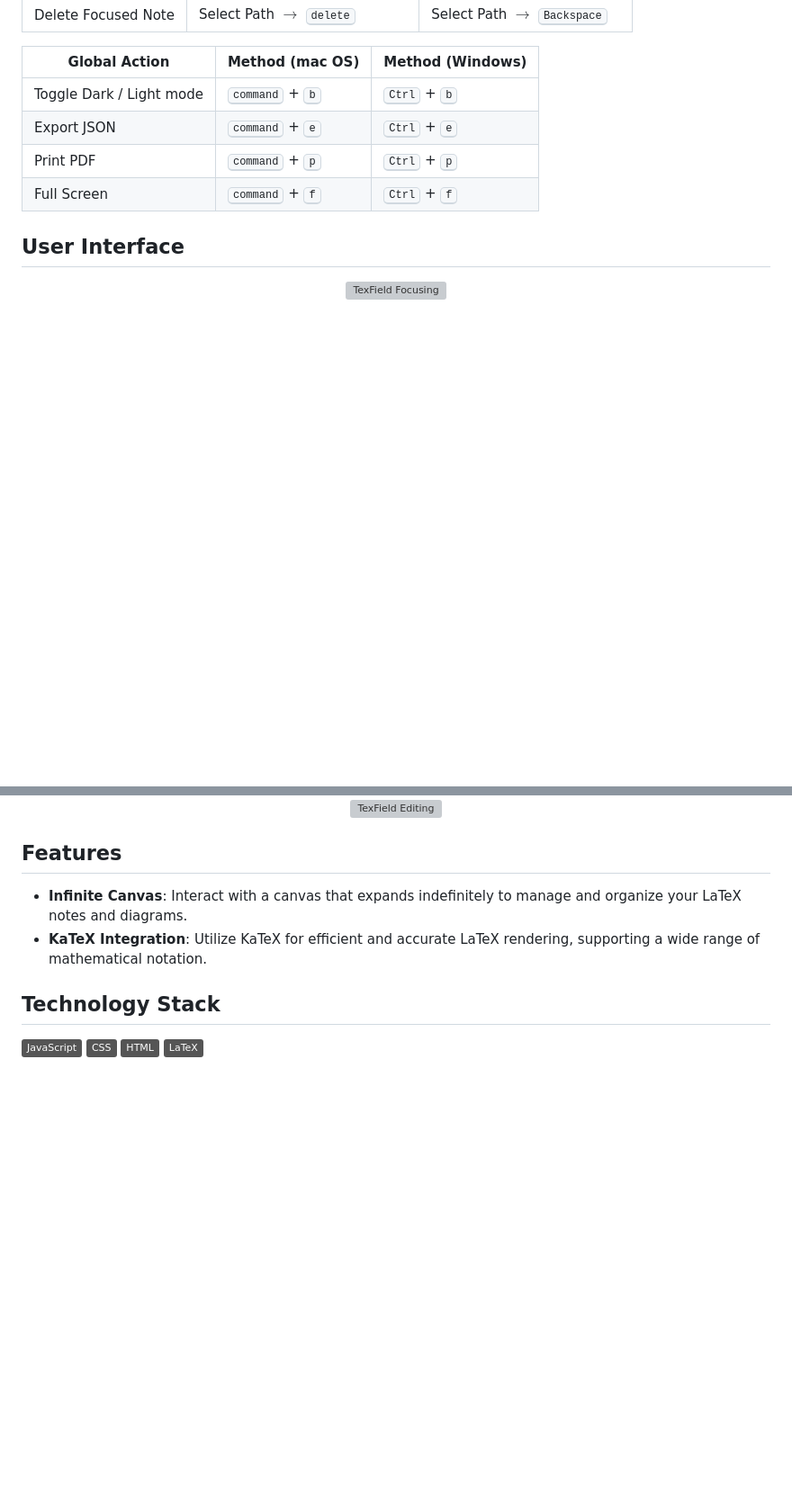
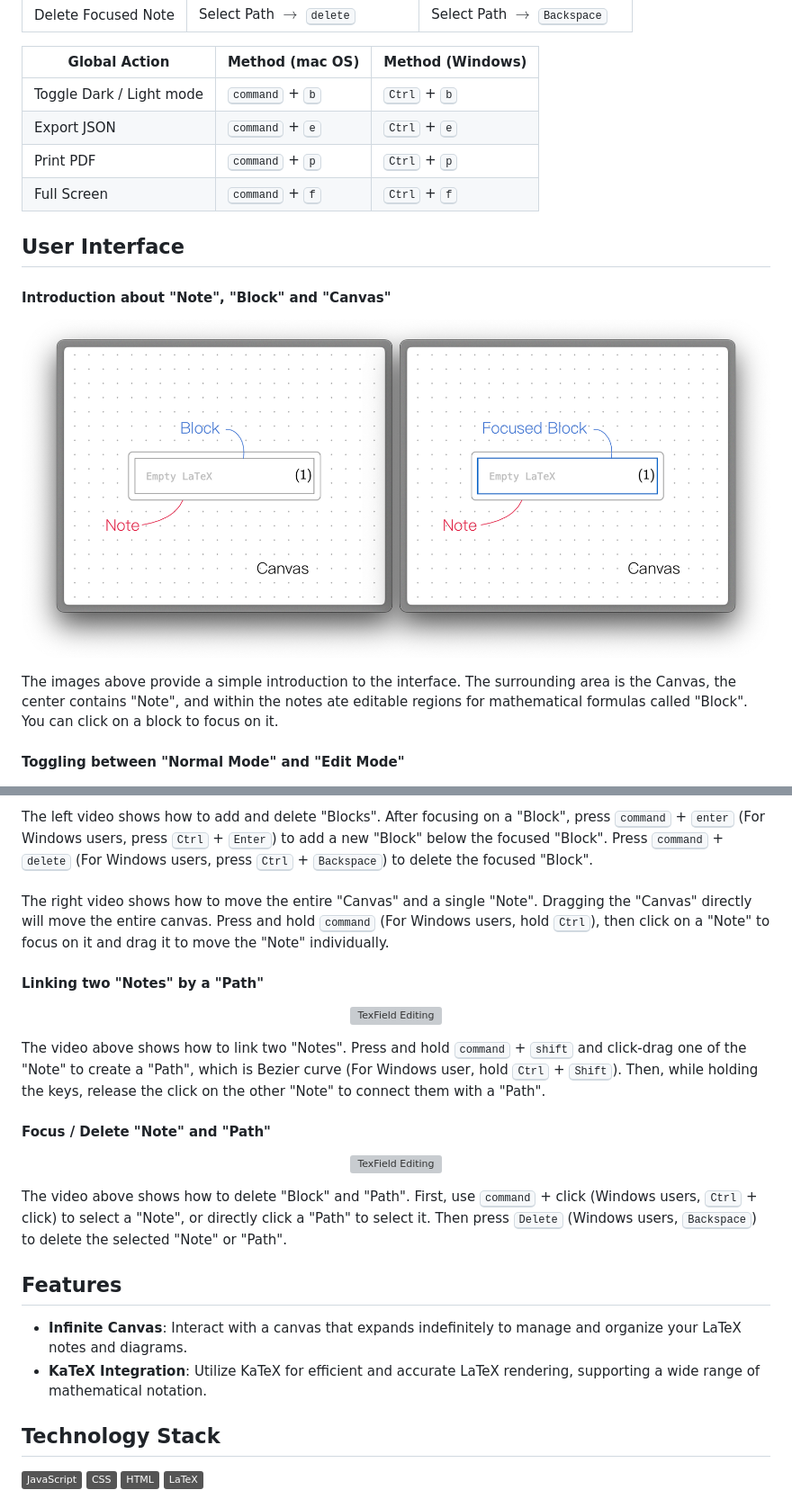
Before and after one commit to Jeffreymaomao/TexField, a Markdown page: README.md, 2 parts joined by grey strips. Shown at 90% size. Rendered like a GitHub page; badges without logos; blank space fills up the shorter version; grey boxes are pictures that could not be loaded.

Commit message:
README add demo

```diff
--- a/README.md
+++ b/README.md
@@ -51,12 +51,19 @@
 
 ## User Interface
 
+#### Introduction about "Note", "Block" and "Canvas"
+
 <p align='center'>
     <picture>
-        <source media="(prefers-color-scheme: dark)" srcset="./assets/UI-block-dark.png">
-        <img alt="TexField Focusing" src="./assets/UI-block-light.png" width='100%'>
+        <source media="(prefers-color-scheme: dark)" srcset="./assets/UI-block-intro-dark.png">
+        <img alt="TexField Focusing" src="./assets/UI-block-intro-light.png" width='100%'>
+        <figcaption style='padding:0 10%'>The images above provide a simple introduction to the interface. The surrounding area is the Canvas, the center contains "Note", and within the notes ate editable regions for mathematical formulas called "Block". You can click on a block to focus on it.</figcaption>
 	</picture>
 </p>
+
+
+
+#### Toggling between "Normal Mode" and "Edit Mode"
 
 <p align='center'>
     <picture>
@@ -79,15 +88,27 @@
     </picture>
-  </div>
-</div>
+    <figcaption style='padding:0 10%'>The left video shows how to add and delete "Blocks". After focusing on a "Block", press <kbd>command</kbd> + <kbd>enter</kbd> (For Windows users, press <kbd>Ctrl</kbd> + <kbd>Enter</kbd>) to add a new "Block" below the focused "Block". Press <kbd>command</kbd> + <kbd>delete</kbd> (For Windows users, press <kbd>Ctrl</kbd> + <kbd>Backspace</kbd>) to delete the focused "Block".<br><br>The right video shows how to move the entire "Canvas" and a single "Note". Dragging the "Canvas" directly will move the entire canvas. Press and hold <kbd>command</kbd> (For Windows users, hold <kbd>Ctrl</kbd>), then click on a "Note" to focus on it and drag it to move the "Note" individually.</figcaption>
+	</picture>
+</p>
+
+#### Linking two "Notes" by a "Path"
 
 <p align='center'>
     <picture>
         <source media="(prefers-color-scheme: dark)" srcset="./assets/UI-add-path-dark.gif">
         <img alt="TexField Editing" src="./assets/UI-add-path-light.gif" width='100%'>
+        <figcaption style='padding:0 10%'>The video above shows how to link two "Notes". Press and hold <kbd>command</kbd> + <kbd>shift</kbd> and click-drag one of the "Note" to create a "Path", which is Bezier curve (For Windows user, hold <kbd>Ctrl</kbd> + <kbd>Shift</kbd>). Then, while holding the keys, release the click on the other "Note" to connect them with a "Path".</figcaption>
 	</picture>
 </p>
 
+#### Focus / Delete "Note" and "Path"
 
+<p align='center'>
+    <picture>
+        <source media="(prefers-color-scheme: dark)" srcset="./assets/UI-note-path-delete-dark.gif">
+        <img alt="TexField Editing" src="./assets/UI-note-path-delete-light.gif" width='100%'>
+        <figcaption style='padding:0 10%'>The video above shows how to delete "Block" and "Path". First, use <kbd>command</kbd> + click (Windows users, <kbd>Ctrl</kbd> + click) to select a "Note", or directly click a "Path" to select it. Then press <kbd>Delete</kbd> (Windows users, <kbd>Backspace</kbd>) to delete the selected "Note" or "Path".</figcaption>
+	</picture>
+</p>
 
 ## Features
 
```
Also changed, not shown: other parts of README.md (+12 -10 lines).
